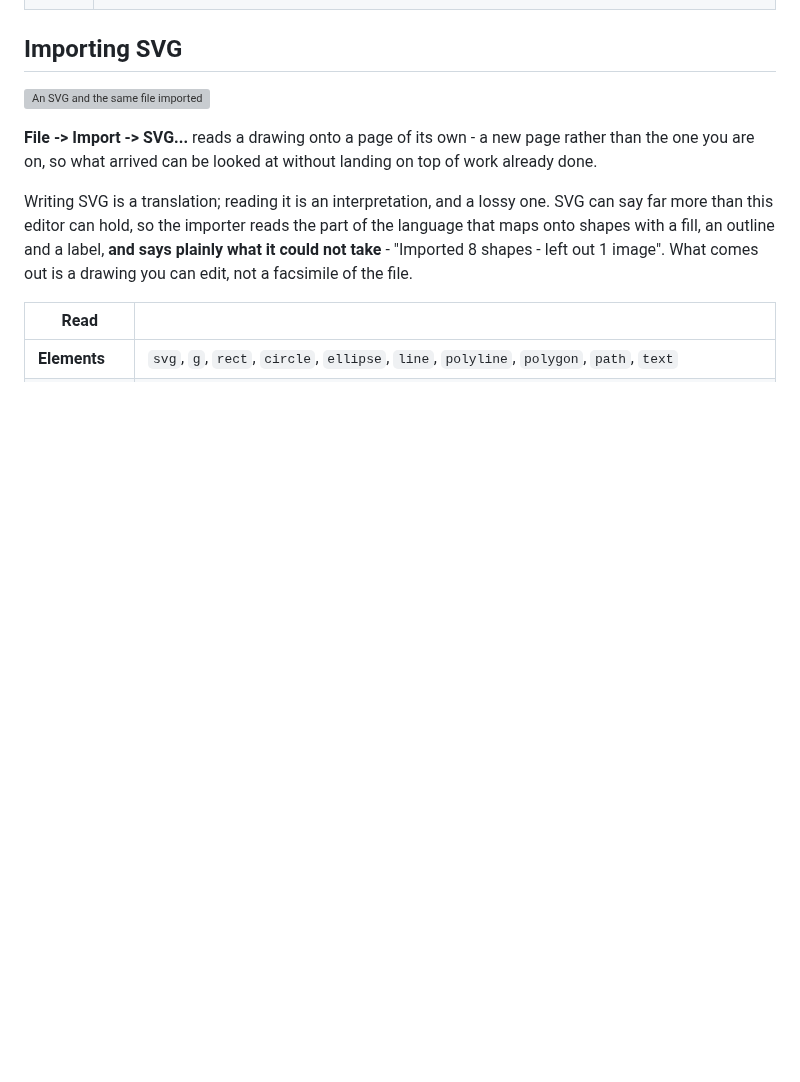
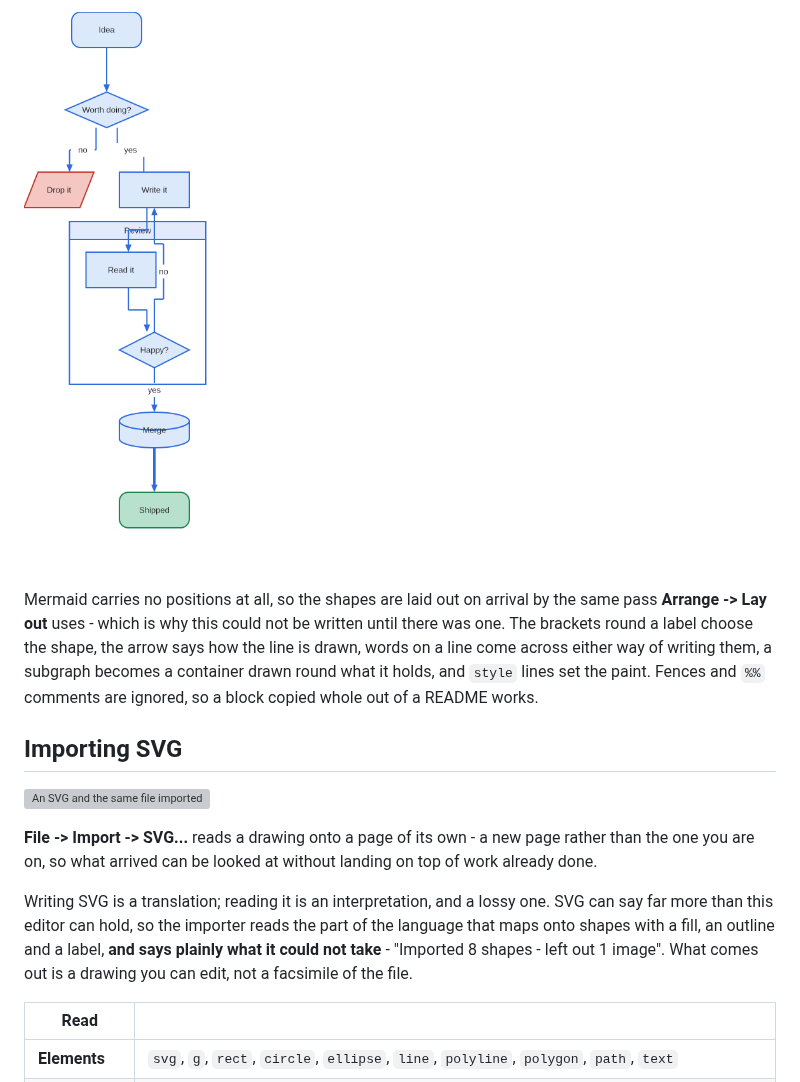
Before and after one commit to Harlock123/AVASvgMaker, a Markdown page: README.md, the part around one of its changes. GitHub-like rendering; pictures changed too: Images/mermaid-import.png (added); blank space fills up the shorter version; grey boxes are pictures that could not be loaded.

```diff
--- a/README.md
+++ b/README.md
@@ -251,3 +274,11 @@ a quality setting, because they are the two that throw detail away.
+![A Mermaid flowchart read in as a drawing](Images/mermaid-import.png)
+
+Mermaid carries no positions at all, so the shapes are laid out on arrival by the same pass
+**Arrange -> Lay out** uses - which is why this could not be written until there was one. The
+brackets round a label choose the shape, the arrow says how the line is drawn, words on a line
+come across either way of writing them, a subgraph becomes a container drawn round what it
+holds, and `style` lines set the paint. Fences and `%%` comments are ignored, so a block copied
+whole out of a README works.
 
 ## Importing SVG
 
```
Also changed, not shown: other parts of README.md (+23 -0 lines), USERGUIDE.md (+47 -0 lines), 8 other files.
